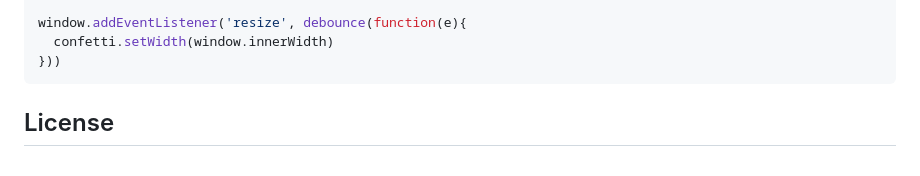
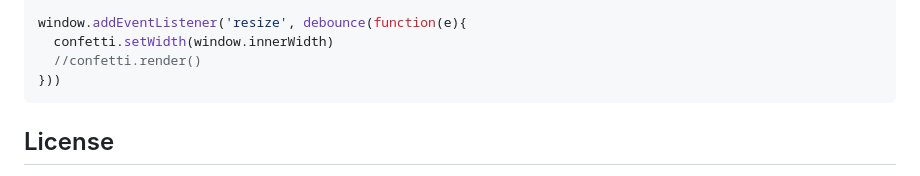
Before and after one commit to Agezao/confetti-js, a Markdown page: README.md, the part around the change. Drawn GitHub-style.

````diff
--- a/README.md
+++ b/README.md
@@ -138,6 +138,7 @@ function debounce(func){
 
 window.addEventListener('resize', debounce(function(e){
   confetti.setWidth(window.innerWidth)
+  //confetti.render()
 }))
 ```
 
````
